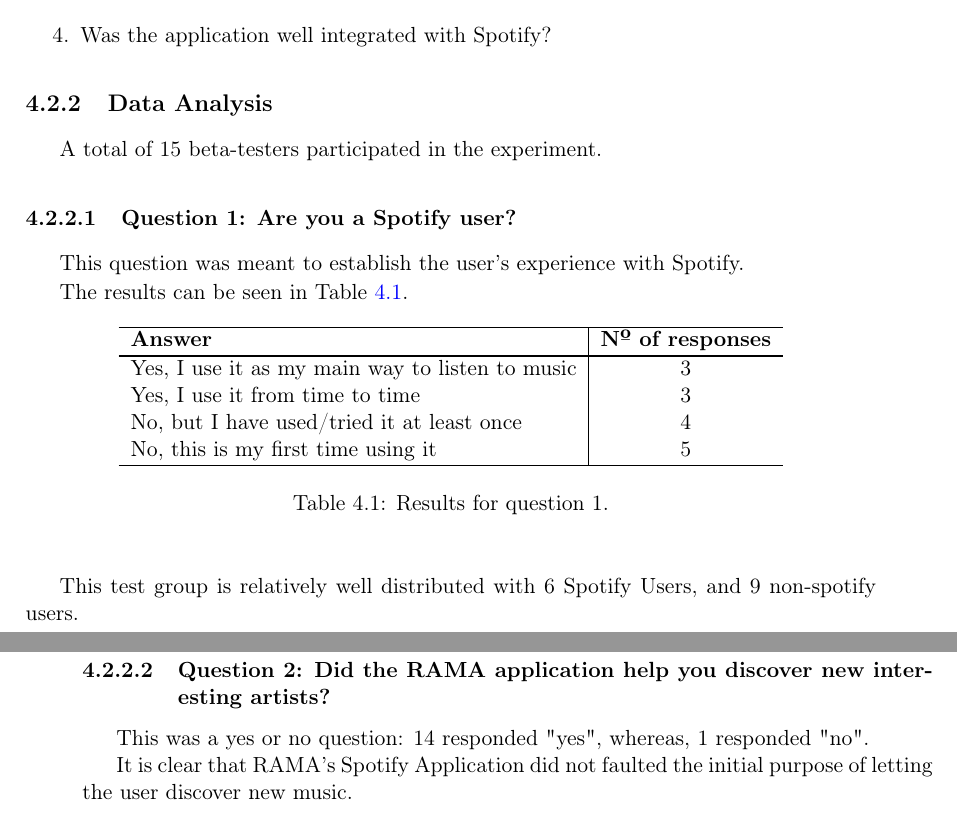
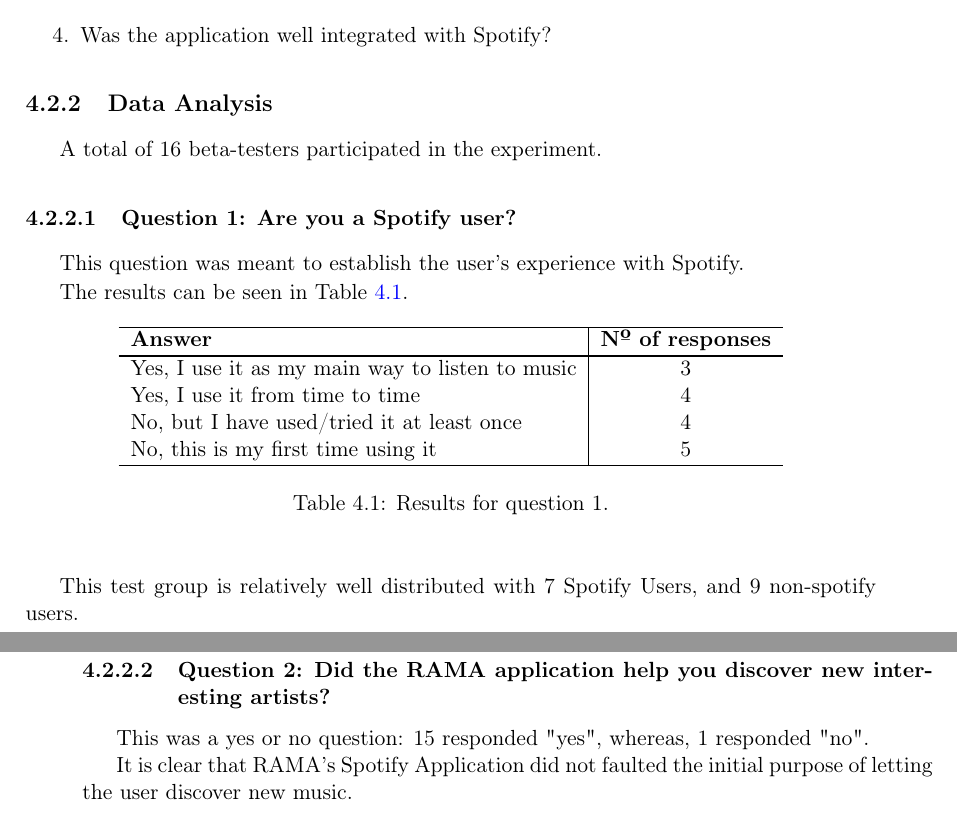
Before and after one commit to zebateira/rama-spotify, a LaTeX thesis (deliverables/report/report.tex, which reads deliverables/report/chapters/chapter4.tex): two parts of pages 64 and 65 of 71, joined at a grey line, cut so that both start at the same text. Compiled offline with pdfLaTeX.

Commit message:
one more beta-tester

```diff
--- a/deliverables/report/chapters/chapter4.tex
+++ b/deliverables/report/chapters/chapter4.tex
@@ -499,7 +498,7 @@
   \subsection{Data Analysis} % (fold)
   \label{sub:data_analysis}
 
-    A total of 15 beta-testers participated in the experiment.
+    A total of 16 beta-testers participated in the experiment.
 
     \subsubsection{Question 1: Are you a Spotify user?} % (fold)
     \label{ssub:question_1}
@@ -518,7 +517,7 @@
 
            \hline
               Yes, I use it as my main way to listen to music & 3 \\
-              Yes, I use it from time to time & 3 \\
+              Yes, I use it from time to time & 4 \\
               No, but I have used/tried it at least once & 4 \\
               No, this is my first time using it & 5 \\
            \hline
@@ -528,12 +527,12 @@
          \label{tab:question1}
        \end{table}
 
-       This test group is relatively well distributed with 6 Spotify Users, and 9 non-spotify users.
+       This test group is relatively well distributed with 7 Spotify Users, and 9 non-spotify users.
 
     \subsubsection{Question 2: Did the RAMA application help you discover new interesting artists?}
     \label{ssub:question_2}
 
-      This was a yes or no question: 14 responded "yes", whereas, 1 responded "no".
+      This was a yes or no question: 15 responded "yes", whereas, 1 responded "no".
 
       It is clear that RAMA's Spotify Application did not faulted the initial purpose of letting the user discover new music.
 
```
Also changed, not shown: deliverables/report/chapters/chapter4.tex (5 more changed lines), 1 other file.
